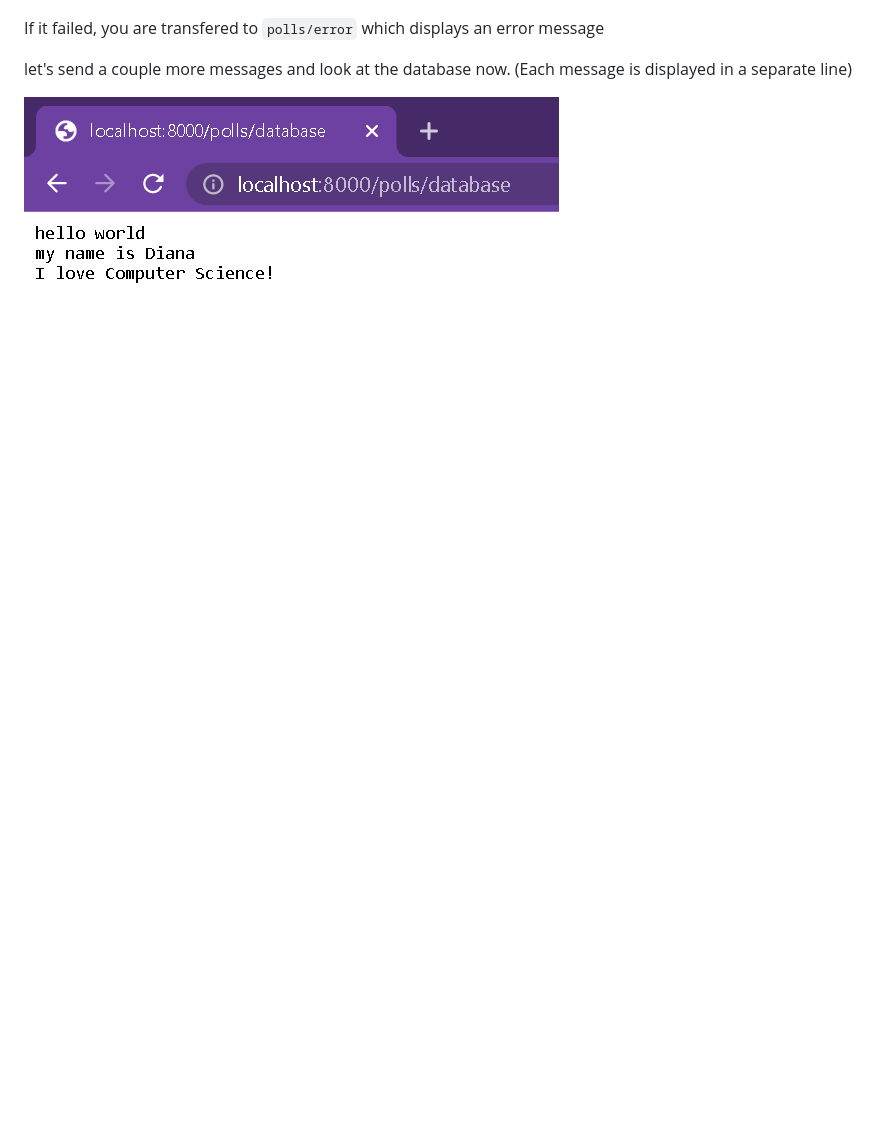
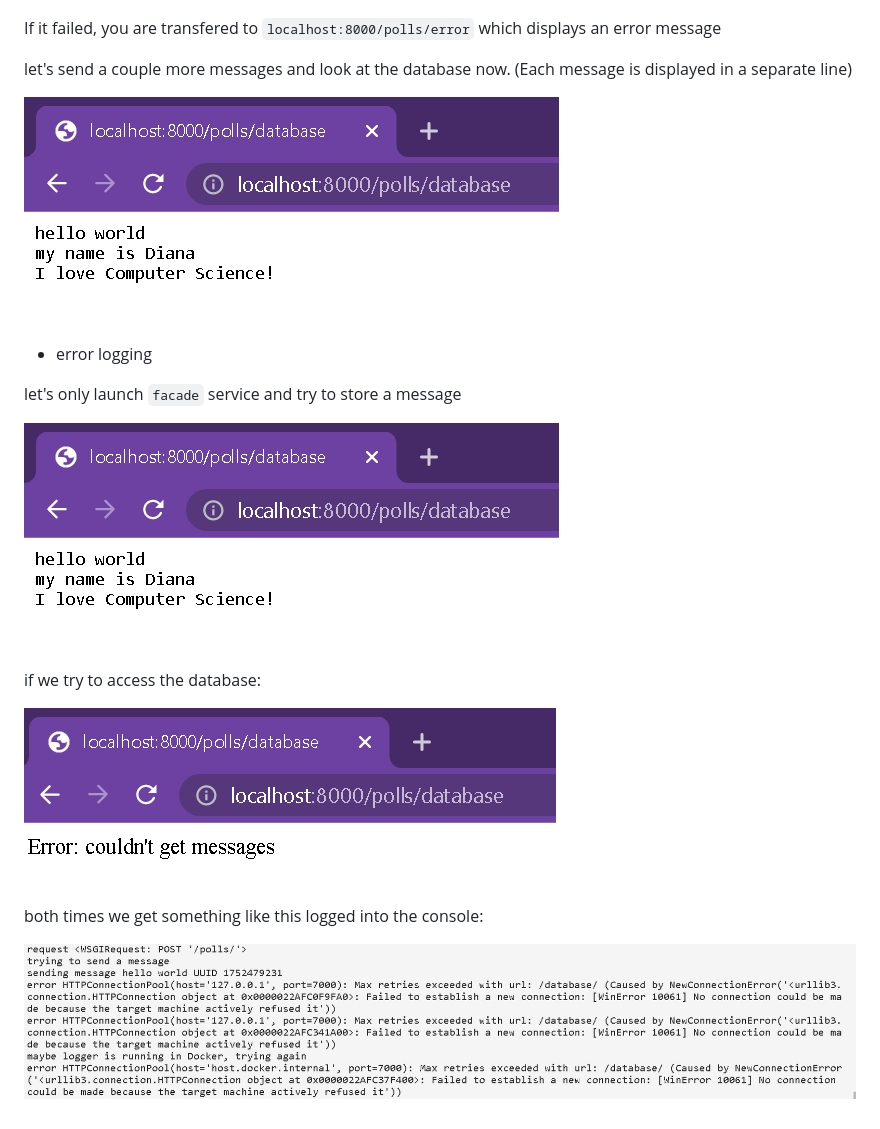
Before and after one commit to yxurrbzallkd/Arch-labs, a Markdown page: README.md, the part around the change. Rendered like a GitHub page; pictures changed too: img/error-log.png (added), img/error.png (added), img/not-running.png (added); blank space fills up the shorter version.

Commit message:
erro log changes

```diff
--- a/README.md
+++ b/README.md
@@ -162,8 +162,22 @@ If message was sent successfully, you see the following:
 
 ![](./img/thanks.png)
 
-If it failed, you are transfered to `polls/error` which displays an error message
+If it failed, you are transfered to `localhost:8000/polls/error` which displays an error message
 
 let's send a couple more messages and look at the database now. (Each message is displayed in a separate line)
 
 ![](./img/database.png)
+
+- error logging
+
+let's only launch `facade` service and try to store a message
+
+![](./img/error.png)
+
+if we try to access the database:
+
+![](./img/not-running.png)
+
+both times we get something like this logged into the console:
+
+![](./img/error-log.png)
```
